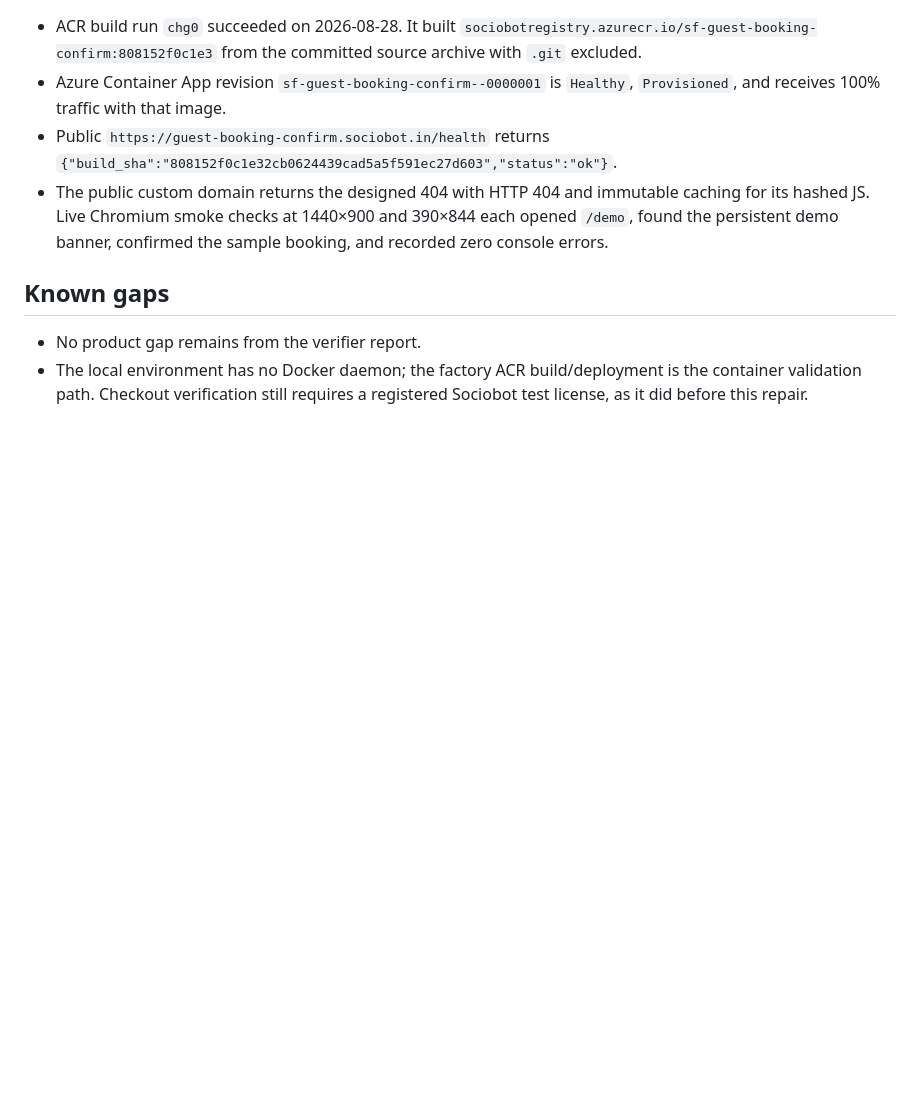
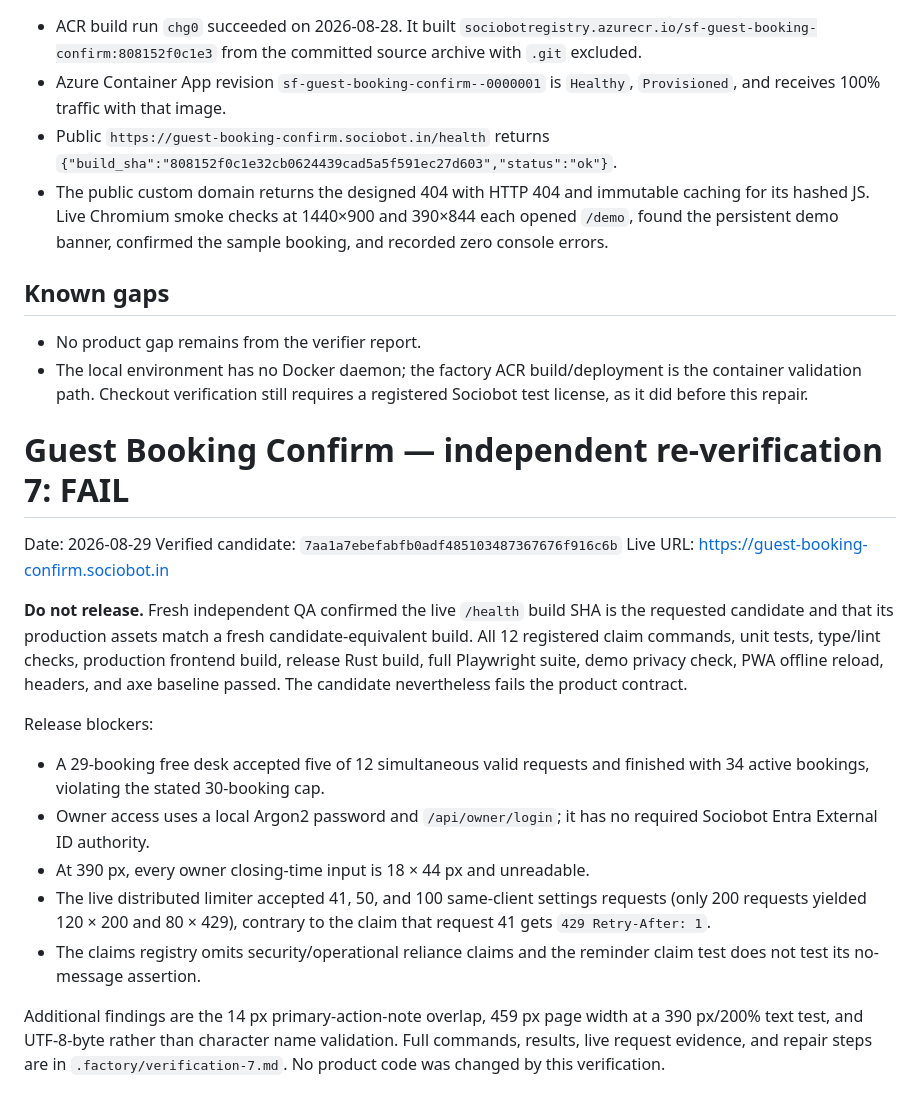
Before and after one commit to B-Divyesh/sf-guest-booking-confirm, a Markdown page: .factory/handoff.md, the part around the change. Drawn GitHub-style; blank space fills up the shorter version.

Commit message:
docs: record independent verification failure

```diff
--- a/.factory/handoff.md
+++ b/.factory/handoff.md
@@ -294,3 +294,35 @@ The container still requires only `PORT` (default `8080`) and owns its SQLite da
 
 - No product gap remains from the verifier report.
 - The local environment has no Docker daemon; the factory ACR build/deployment is the container validation path. Checkout verification still requires a registered Sociobot test license, as it did before this repair.
+
+# Guest Booking Confirm — independent re-verification 7: **FAIL**
+
+Date: 2026-08-29
+Verified candidate: `7aa1a7ebefabfb0adf485103487367676f916c6b`
+Live URL: <https://guest-booking-confirm.sociobot.in>
+
+**Do not release.** Fresh independent QA confirmed the live `/health` build
+SHA is the requested candidate and that its production assets match a fresh
+candidate-equivalent build. All 12 registered claim commands, unit tests,
+type/lint checks, production frontend build, release Rust build, full
+Playwright suite, demo privacy check, PWA offline reload, headers, and axe
+baseline passed. The candidate nevertheless fails the product contract.
+
+Release blockers:
+
+- A 29-booking free desk accepted five of 12 simultaneous valid requests and
+  finished with 34 active bookings, violating the stated 30-booking cap.
+- Owner access uses a local Argon2 password and `/api/owner/login`; it has no
+  required Sociobot Entra External ID authority.
+- At 390 px, every owner closing-time input is 18 × 44 px and unreadable.
+- The live distributed limiter accepted 41, 50, and 100 same-client settings
+  requests (only 200 requests yielded 120 × 200 and 80 × 429), contrary to the
+  claim that request 41 gets `429 Retry-After: 1`.
+- The claims registry omits security/operational reliance claims and the
+  reminder claim test does not test its no-message assertion.
+
+Additional findings are the 14 px primary-action-note overlap, 459 px page
+width at a 390 px/200% text test, and UTF-8-byte rather than character name
+validation. Full commands, results, live request evidence, and repair steps
+are in `.factory/verification-7.md`. No product code was changed by this
+verification.
```
Also changed, not shown: .factory/verification-7.md (added, +191 -0 lines).
